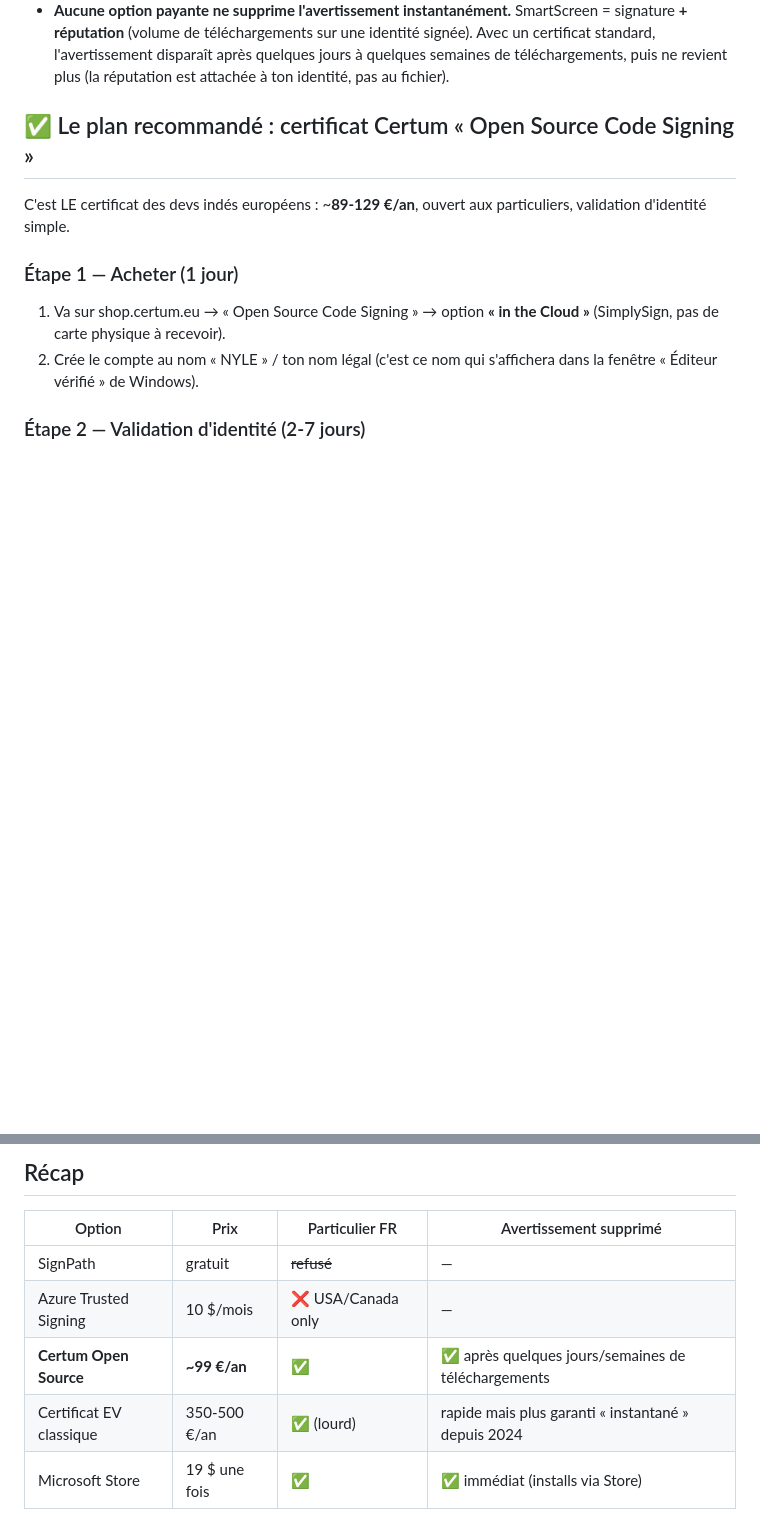
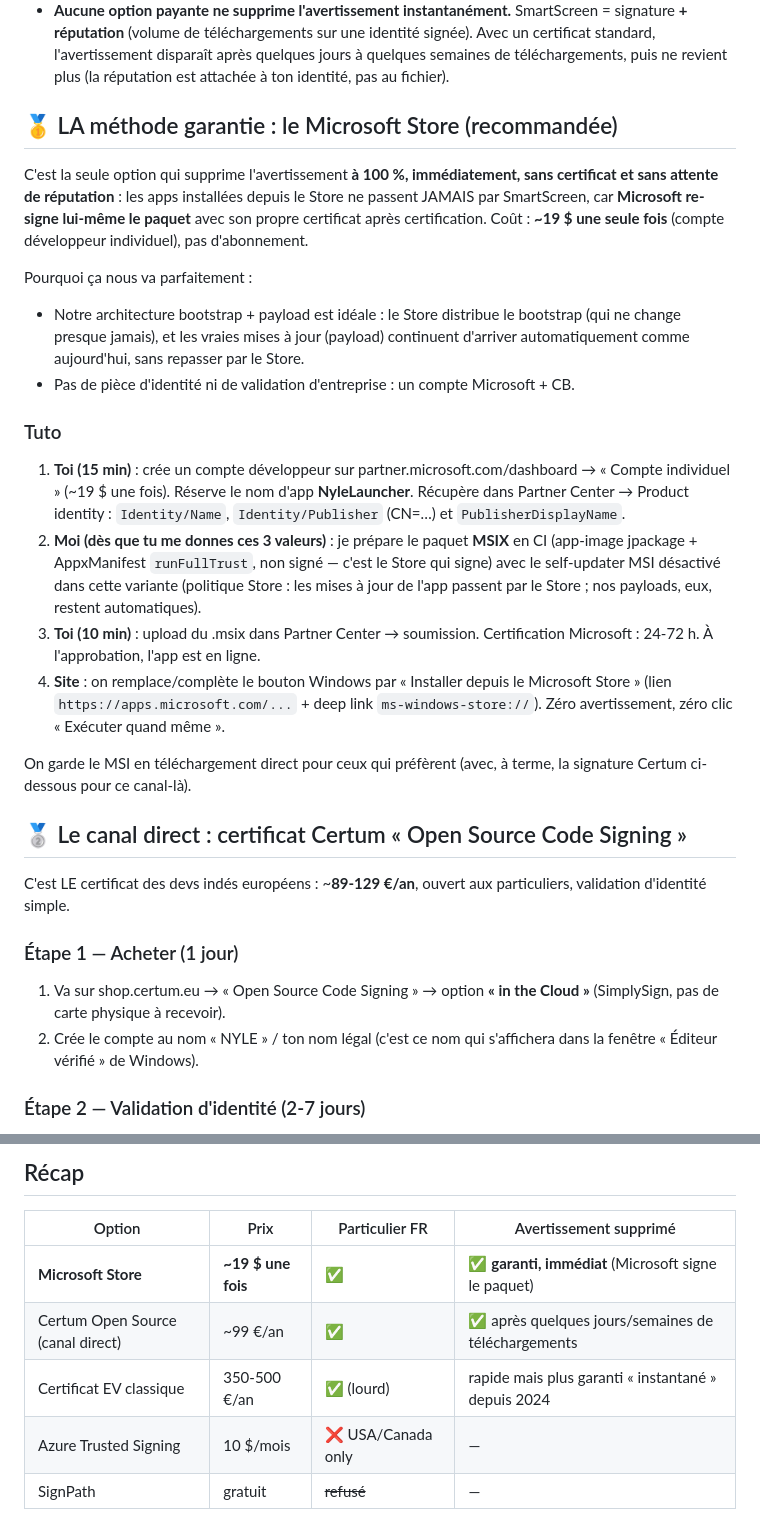
Before and after one commit to NYL3E/NyleLauncher, a Markdown page: signing-onboarding/windows-smartscreen-plan.md, 2 parts joined by grey strips. GitHub-like rendering; blank space fills up the shorter version.

Commit message:
docs(signing): Microsoft Store = méthode garantie zéro SmartScreen (Store re-signe, ~19$ one-time)

```diff
--- a/signing-onboarding/windows-smartscreen-plan.md
+++ b/signing-onboarding/windows-smartscreen-plan.md
@@ -12,7 +12,40 @@
   quelques semaines de téléchargements, puis ne revient plus (la réputation est
   attachée à ton identité, pas au fichier).
 
-## ✅ Le plan recommandé : certificat Certum « Open Source Code Signing »
+## 🥇 LA méthode garantie : le Microsoft Store (recommandée)
+
+C'est la seule option qui supprime l'avertissement **à 100 %, immédiatement, sans
+certificat et sans attente de réputation** : les apps installées depuis le Store ne
+passent JAMAIS par SmartScreen, car **Microsoft re-signe lui-même le paquet** avec
+son propre certificat après certification. Coût : **~19 $ une seule fois** (compte
+développeur individuel), pas d'abonnement.
+
+Pourquoi ça nous va parfaitement :
+- Notre architecture bootstrap + payload est idéale : le Store distribue le
+  bootstrap (qui ne change presque jamais), et les vraies mises à jour (payload)
+  continuent d'arriver automatiquement comme aujourd'hui, sans repasser par le Store.
+- Pas de pièce d'identité ni de validation d'entreprise : un compte Microsoft + CB.
+
+### Tuto
+1. **Toi (15 min)** : crée un compte développeur sur partner.microsoft.com/dashboard
+   → « Compte individuel » (~19 $ une fois). Réserve le nom d'app **NyleLauncher**.
+   Récupère dans Partner Center → Product identity : `Identity/Name`,
+   `Identity/Publisher` (CN=…) et `PublisherDisplayName`.
+2. **Moi (dès que tu me donnes ces 3 valeurs)** : je prépare le paquet **MSIX** en CI
+   (app-image jpackage + AppxManifest `runFullTrust`, non signé — c'est le Store qui
+   signe) avec le self-updater MSI désactivé dans cette variante (politique Store :
+   les mises à jour de l'app passent par le Store ; nos payloads, eux, restent
+   automatiques).
+3. **Toi (10 min)** : upload du .msix dans Partner Center → soumission. Certification
+   Microsoft : 24-72 h. À l'approbation, l'app est en ligne.
+4. **Site** : on remplace/complète le bouton Windows par « Installer depuis le
+   Microsoft Store » (lien `https://apps.microsoft.com/...` + deep link
+   `ms-windows-store://`). Zéro avertissement, zéro clic « Exécuter quand même ».
+
+On garde le MSI en téléchargement direct pour ceux qui préfèrent (avec, à terme,
+la signature Certum ci-dessous pour ce canal-là).
+
+## 🥈 Le canal direct : certificat Certum « Open Source Code Signing »
 
 C'est LE certificat des devs indés européens : ~**89-129 €/an**, ouvert aux
 particuliers, validation d'identité simple.
@@ -67,8 +100,8 @@ prépare le package MSIX.
 
 | Option | Prix | Particulier FR | Avertissement supprimé |
 |---|---|---|---|
+| **Microsoft Store** | **~19 $ une fois** | ✅ | ✅ **garanti, immédiat** (Microsoft signe le paquet) |
+| Certum Open Source (canal direct) | ~99 €/an | ✅ | ✅ après quelques jours/semaines de téléchargements |
+| Certificat EV classique | 350-500 €/an | ✅ (lourd) | rapide mais plus garanti « instantané » depuis 2024 |
+| Azure Trusted Signing | 10 $/mois | ❌ USA/Canada only | — |
 | SignPath | gratuit | ~~refusé~~ | — |
-| Azure Trusted Signing | 10 $/mois | ❌ USA/Canada only | — |
-| **Certum Open Source** | **~99 €/an** | ✅ | ✅ après quelques jours/semaines de téléchargements |
-| Certificat EV classique | 350-500 €/an | ✅ (lourd) | rapide mais plus garanti « instantané » depuis 2024 |
-| Microsoft Store | 19 $ une fois | ✅ | ✅ immédiat (installs via Store) |
```
